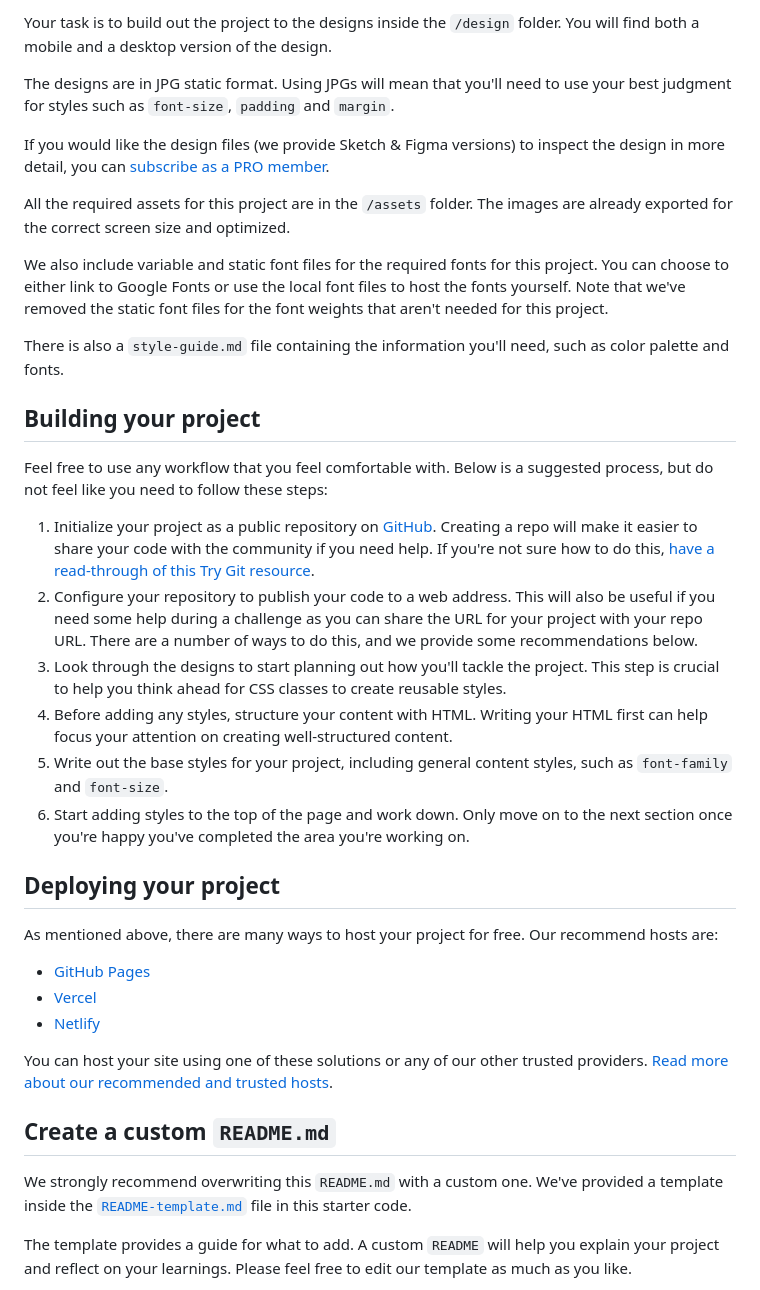
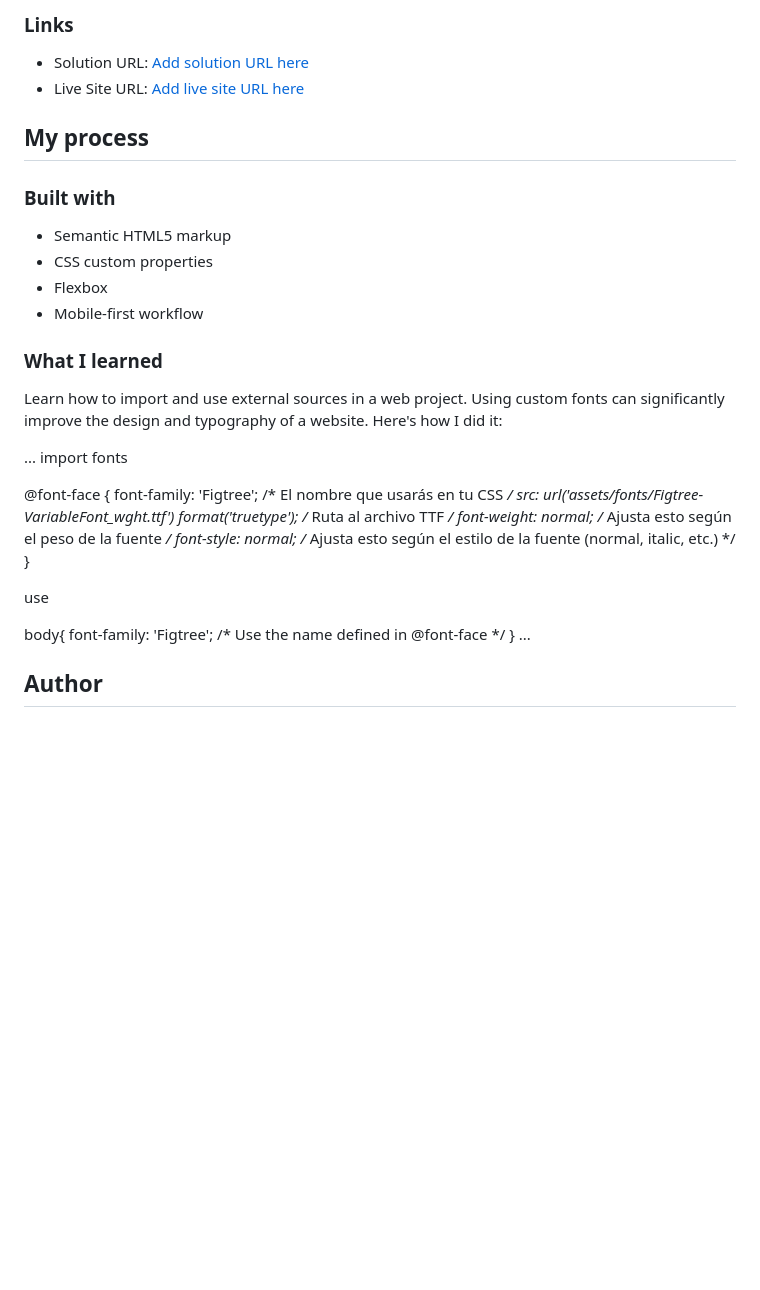
Before and after one commit to briankrou/-Blog-preview-card-solution---Frontend-Mentor, a Markdown page: README.md, the part around the change printed below. GitHub-like rendering; blank space fills up the shorter version.

```diff
--- a/README.md
+++ b/README.md
@@ -26,40 +27,42 @@ Want some support on the challenge? [Join our community](https://www.frontendmen
 
-Your task is to build out the project to the designs inside the `/design` folder. You will find both a mobile and a desktop version of the design.
+### Links
 
-The designs are in JPG static format. Using JPGs will mean that you'll need to use your best judgment for styles such as `font-size`, `padding` and `margin`.
+- Solution URL: [Add solution URL here](https://github.com/briankrou/-Blog-preview-card-solution---Frontend-Mentor)
+- Live Site URL: [Add live site URL here](https://briankrou.github.io/-Blog-preview-card-solution---Frontend-Mentor/)
 
-If you would like the design files (we provide Sketch & Figma versions) to inspect the design in more detail, you can [subscribe as a PRO member](https://www.frontendmentor.io/pro).
+## My process
 
-All the required assets for this project are in the `/assets` folder. The images are already exported for the correct screen size and optimized.
+### Built with
 
-We also include variable and static font files for the required fonts for this project. You can choose to either link to Google Fonts or use the local font files to host the fonts yourself. Note that we've removed the static font files for the font weights that aren't needed for this project.
+- Semantic HTML5 markup
+- CSS custom properties
+- Flexbox
+- Mobile-first workflow
 
-There is also a `style-guide.md` file containing the information you'll need, such as color palette and fonts.
+### What I learned
 
-## Building your project
 
-Feel free to use any workflow that you feel comfortable with. Below is a suggested process, but do not feel like you need to follow these steps:
+Learn how to import and use external sources in a web project. Using custom fonts can significantly improve the design and typography of a website. Here's how I did it:
 
-1. Initialize your project as a public repository on [GitHub](https://github.com/). Creating a repo will make it easier to share your code with the community if you need help. If you're not sure how to do this, [have a read-through of this Try Git resource](https://try.github.io/).
-2. Configure your repository to publish your code to a web address. This will also be useful if you need some help during a challenge as you can share the URL for your project with your repo URL. There are a number of ways to do this, and we provide some recommendations below.
-3. Look through the designs to start planning out how you'll tackle the project. This step is crucial to help you think ahead for CSS classes to create reusable styles.
-4. Before adding any styles, structure your content with HTML. Writing your HTML first can help focus your attention on creating well-structured content.
-5. Write out the base styles for your project, including general content styles, such as `font-family` and `font-size`.
-6. Start adding styles to the top of the page and work down. Only move on to the next section once you're happy you've completed the area you're working on.
+...
+import fonts
 
-## Deploying your project
+  @font-face {
+    font-family: 'Figtree'; /* El nombre que usarás en tu CSS */
+    src: url('assets/fonts/Figtree-VariableFont_wght.ttf') format('truetype'); /* Ruta al archivo TTF */
+    font-weight: normal; /* Ajusta esto según el peso de la fuente */
+    font-style: normal; /* Ajusta esto según el estilo de la fuente (normal, italic, etc.) */
+  }
 
-As mentioned above, there are many ways to host your project for free. Our recommend hosts are:
+use
 
-- [GitHub Pages](https://pages.github.com/)
-- [Vercel](https://vercel.com/)
-- [Netlify](https://www.netlify.com/)
+body{
+      font-family: 'Figtree'; /* Use the name defined in @font-face */
+}
+...
 
-You can host your site using one of these solutions or any of our other trusted providers. [Read more about our recommended and trusted hosts](https://medium.com/frontend-mentor/frontend-mentor-trusted-hosting-providers-bf000dfebe).
 
-## Create a custom `README.md`
 
-We strongly recommend overwriting this `README.md` with a custom one. We've provided a template inside the [`README-template.md`](./README-template.md) file in this starter code.
 
-The template provides a guide for what to add. A custom `README` will help you explain your project and reflect on your learnings. Please feel free to edit our template as much as you like.
+## Author
 
```
Also changed, not shown: other parts of README.md (+18 -43 lines), README-template.md (deleted, +0 -110 lines), style-guide.md (deleted, +0 -32 lines), preview.jpg, 2 other files.
